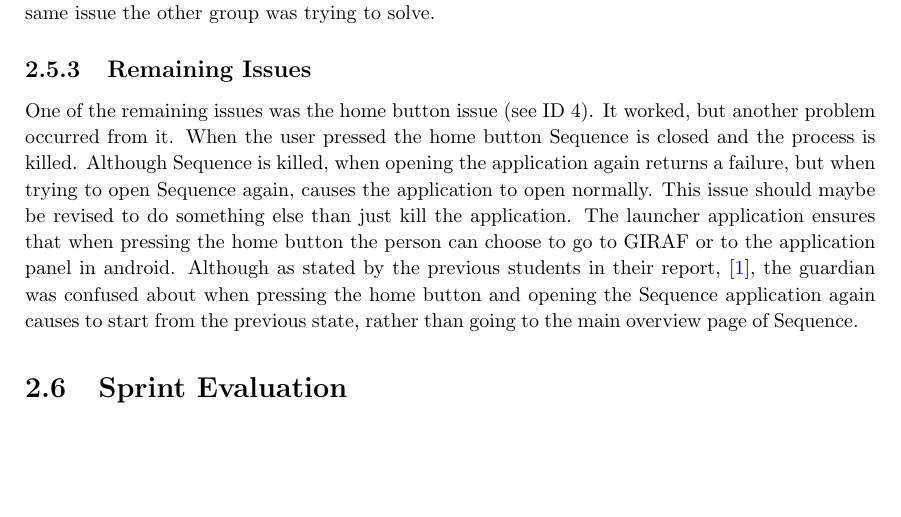
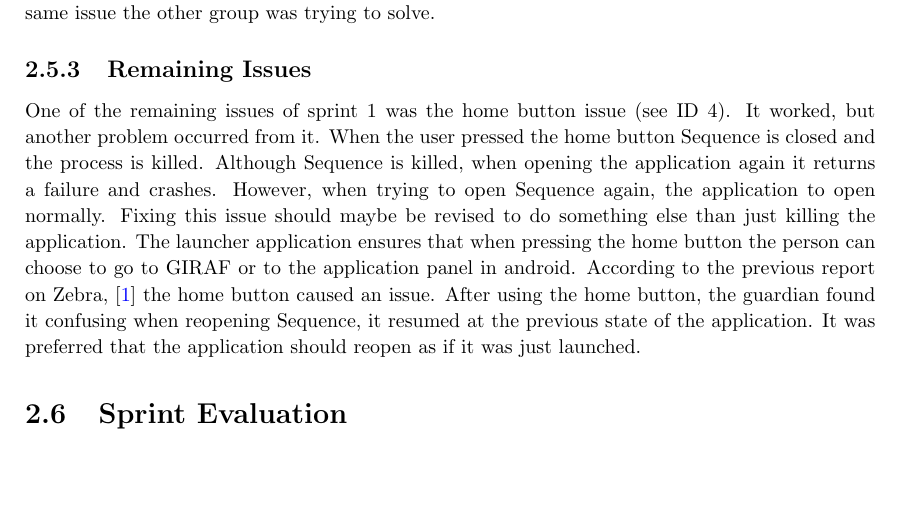
Before and after one commit to commentatorboy/sw607f14, a LaTeX thesis (Report/Report.tex, which reads Report/Sprints/Sprint1/SprintOverview/RemainingIssues.tex): part of page 12 of 14, cut so that both start at the same text. Compiled offline with pdfLaTeX.

Commit message:
Readthrough of RemainingIssues. Minor changes.

```diff
--- a/Report/Sprints/Sprint1/SprintOverview/RemainingIssues.tex
+++ b/Report/Sprints/Sprint1/SprintOverview/RemainingIssues.tex
@@ -1,6 +1,6 @@
 \subsection{Remaining Issues}
-One of the remaining issues was the home button issue (see ID 4). It worked, but another problem occurred from it.
-When the user pressed the home button Sequence is closed and the process is killed. Although Sequence is killed, when opening the application again returns a failure, but when trying to open Sequence again, causes the application to open normally.
-This issue should maybe be revised to do something else than just kill the application.
+One of the remaining issues of sprint 1 was the home button issue (see ID 4). It worked, but another problem occurred from it.
+When the user pressed the home button Sequence is closed and the process is killed. Although Sequence is killed, when opening the application again it returns a failure and crashes. However, when trying to open Sequence again, the application to open normally.
+Fixing this issue should maybe be revised to do something else than just killing the application.
 The launcher application ensures that when pressing the home button the person can choose to go to GIRAF or to the application panel in android.
-Although as stated by the previous students in their report, \citep{Zebra}, the guardian was confused about when pressing the home button and opening the Sequence application again causes to start from the previous state, rather than going to the main overview page of Sequence.
+According to the previous report on Zebra, \citep{Zebra} the home button caused an issue. After using the home button, the guardian found it confusing when reopening Sequence, it resumed at the previous state of the application. It was preferred that the application should reopen as if it was just launched.
```
